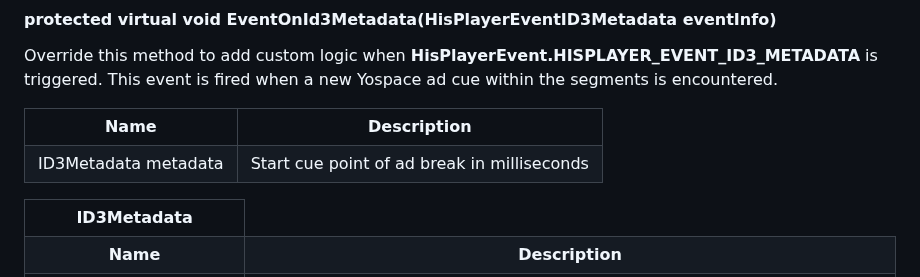
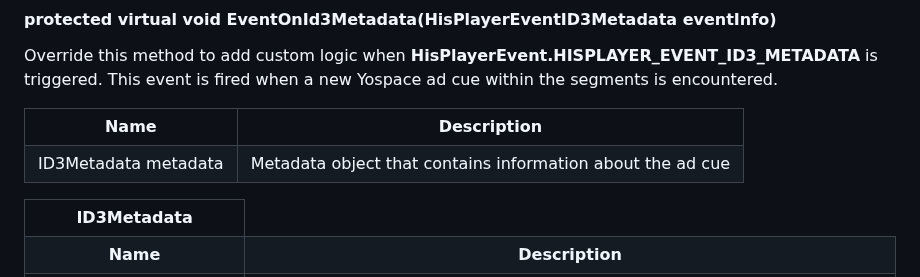
Before and after one commit to HISPlayer/UnityWebGL-SDK, a Markdown page: playing-ads.md, the part around the change. Drawn GitHub-style.

```diff
--- a/playing-ads.md
+++ b/playing-ads.md
@@ -213,7 +213,7 @@ Override this method to add custom logic when **HisPlayerEvent.HISPLAYER_EVENT_I
   </tr>
   <tr>
     <td>ID3Metadata metadata</td>
-    <td>Start cue point of ad break in milliseconds</td>
+    <td>Metadata object that contains information about the ad cue</td>
   </tr>
 </table>
 
```
Also changed, not shown: hisplayer-api.md (+1 -1 lines).
